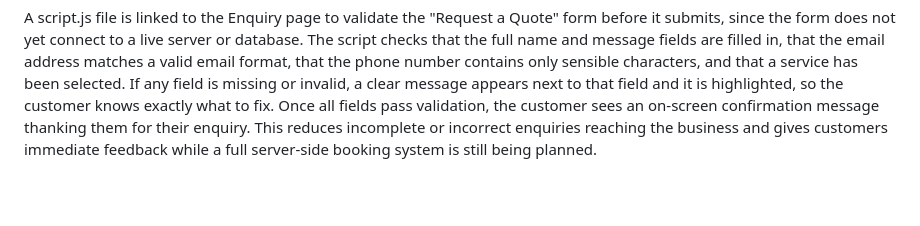
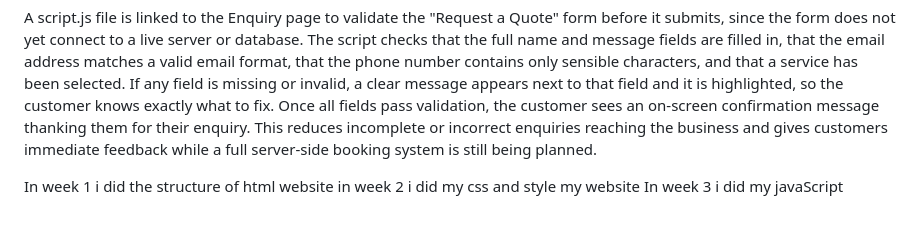
Before and after one commit to lithembamakhohliso-create/Lithemba-Part3-java, a Markdown page: README.md, the part around the change. GitHub-like rendering; blank space fills up the shorter version.

Commit message:
Update README with weekly progress summary
Added a summary of work completed over three weeks.

```diff
--- a/README.md
+++ b/README.md
@@ -141,3 +141,9 @@ The script checks that the full name and message fields are filled in, that the
 If any field is missing or invalid, a clear message appears next to that field and it is highlighted, so the customer knows exactly what to fix.
 Once all fields pass validation, the customer sees an on-screen confirmation message thanking them for their enquiry.
 This reduces incomplete or incorrect enquiries reaching the business and gives customers immediate feedback while a full server-side booking system is still being planned.
+
+
+
+In week 1 i did the structure of html website
+in week 2 i did my css and style my website
+In week 3 i did my javaScript
```
